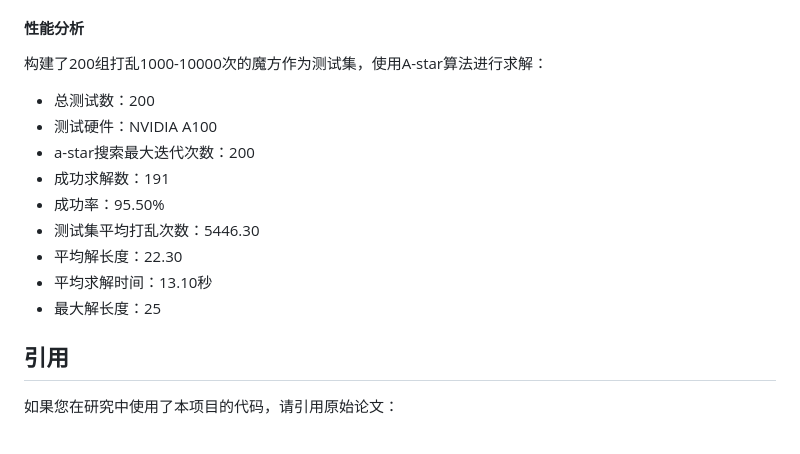
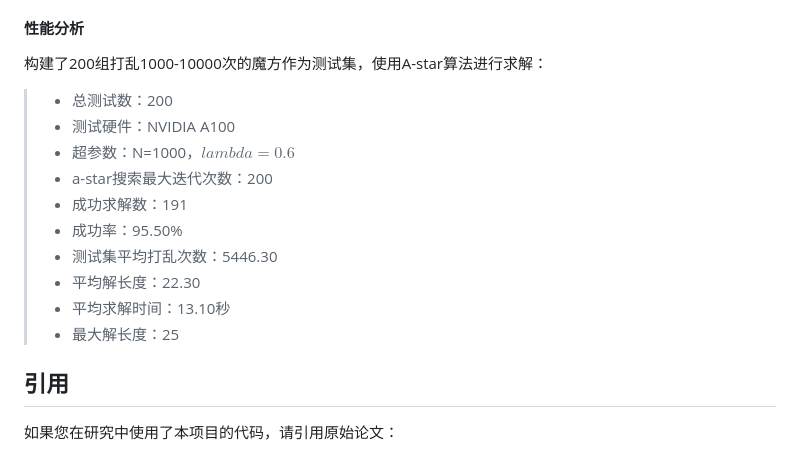
Before and after one commit to xiaofeng218/DeepcubeA, a Markdown page: Readme.md, the part around the change. Drawn GitHub-style.

```diff
--- a/Readme.md
+++ b/Readme.md
@@ -132,15 +132,16 @@ python app.py
 
 构建了200组打乱1000-10000次的魔方作为测试集，使用A-star算法进行求解：
 
-* 总测试数：200
-* 测试硬件：NVIDIA A100
-* a-star搜索最大迭代次数：200
-* 成功求解数：191
-* 成功率：95.50%
-* 测试集平均打乱次数：5446.30
-* 平均解长度：22.30
-* 平均求解时间：13.10秒
-* 最大解长度：25
+> - 总测试数：200
+> - 测试硬件：NVIDIA A100
+> - 超参数：N=1000，$lambda=0.6$
+> - a-star搜索最大迭代次数：200
+> - 成功求解数：191
+> - 成功率：95.50%
+> - 测试集平均打乱次数：5446.30
+> - 平均解长度：22.30
+> - 平均求解时间：13.10秒
+> - 最大解长度：25
 
 ## 引用
 
```
